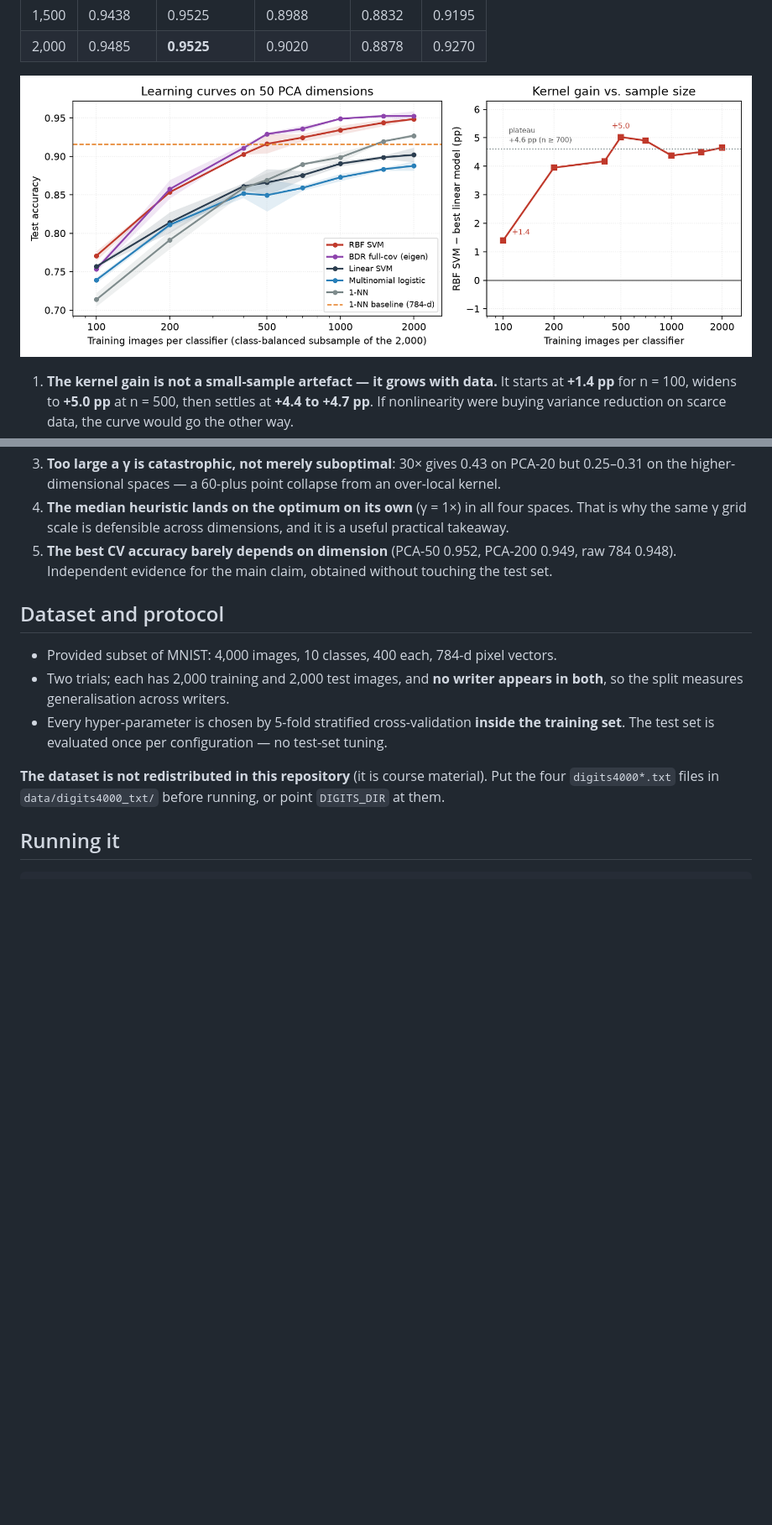
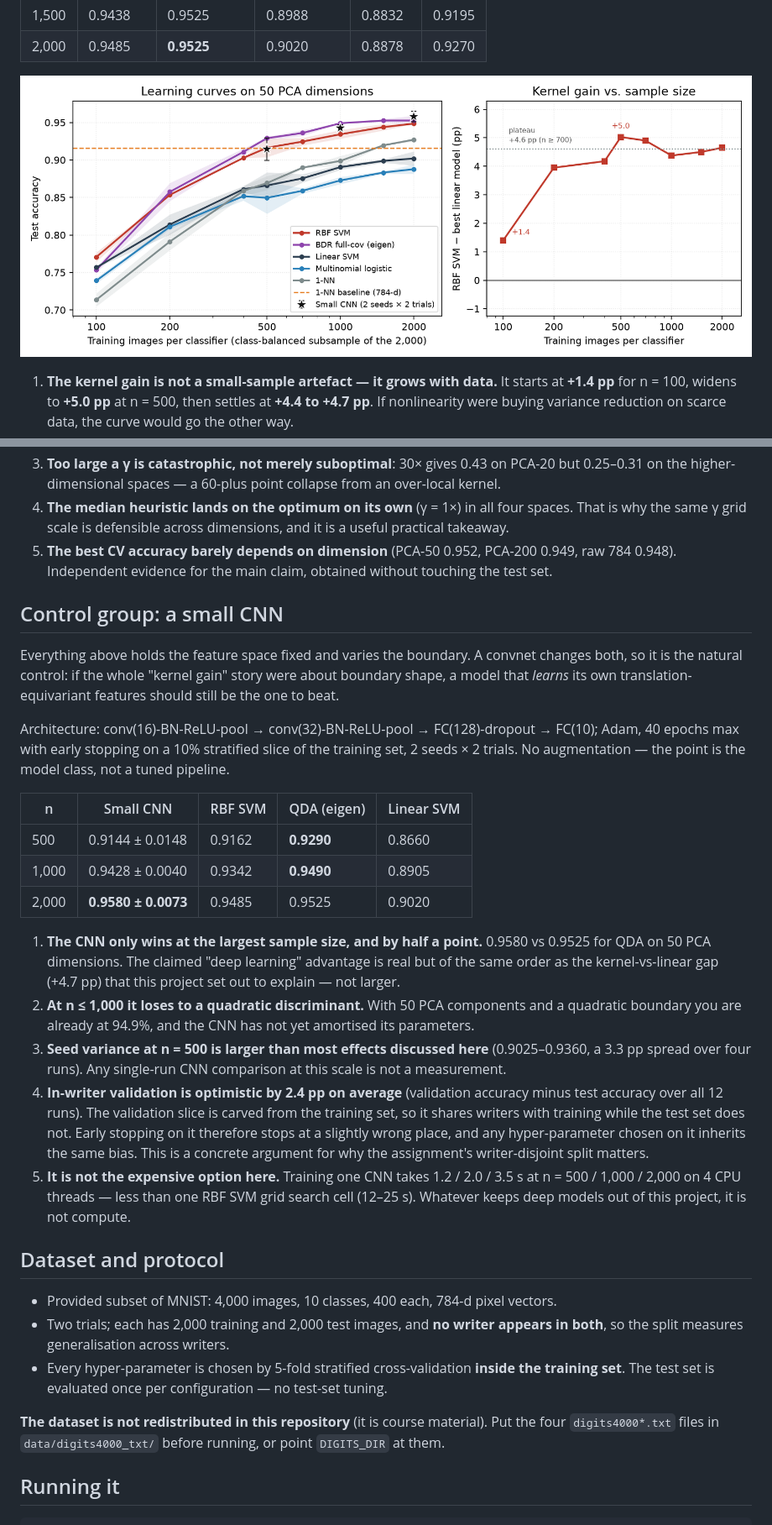
Before and after one commit to ROOOTHR/cs5487-kernel-gain, a Markdown page: README.md, 2 parts joined by grey strips. Shown at 84% size. Rendered like a GitHub page; pictures changed too: results/figs/fig5_learning_curve.png; blank space fills up the shorter version.

```diff
--- a/README.md
+++ b/README.md
@@ -112,6 +112,38 @@ so that the whole figure can be inspected without any risk of tuning on test dat
 5. **The best CV accuracy barely depends on dimension** (PCA-50 0.952, PCA-200 0.949, raw 784 0.948).
    Independent evidence for the main claim, obtained without touching the test set.
 
+## Control group: a small CNN
+
+Everything above holds the feature space fixed and varies the boundary. A convnet changes both,
+so it is the natural control: if the whole "kernel gain" story were about boundary shape, a model
+that *learns* its own translation-equivariant features should still be the one to beat.
+
+Architecture: conv(16)-BN-ReLU-pool → conv(32)-BN-ReLU-pool → FC(128)-dropout → FC(10); Adam, 40
+epochs max with early stopping on a 10% stratified slice of the training set, 2 seeds × 2 trials.
+No augmentation — the point is the model class, not a tuned pipeline.
+
+| n | Small CNN | RBF SVM | QDA (eigen) | Linear SVM |
+|---|---|---|---|---|
+| 500 | 0.9144 ± 0.0148 | 0.9162 | **0.9290** | 0.8660 |
+| 1,000 | 0.9428 ± 0.0040 | 0.9342 | **0.9490** | 0.8905 |
+| 2,000 | **0.9580 ± 0.0073** | 0.9485 | 0.9525 | 0.9020 |
+
+1. **The CNN only wins at the largest sample size, and by half a point.** 0.9580 vs 0.9525 for
+   QDA on 50 PCA dimensions. The claimed "deep learning" advantage is real but of the same order
+   as the kernel-vs-linear gap (+4.7 pp) that this project set out to explain — not larger.
+2. **At n ≤ 1,000 it loses to a quadratic discriminant.** With 50 PCA components and a
+   quadratic boundary you are already at 94.9%, and the CNN has not yet amortised its parameters.
+3. **Seed variance at n = 500 is larger than most effects discussed here** (0.9025–0.9360, a 3.3 pp
+   spread over four runs). Any single-run CNN comparison at this scale is not a measurement.
+4. **In-writer validation is optimistic by 2.4 pp on average** (validation accuracy minus test
+   accuracy over all 12 runs). The validation slice is carved from the training set, so it shares
+   writers with training while the test set does not. Early stopping on it therefore stops at a
+   slightly wrong place, and any hyper-parameter chosen on it inherits the same bias. This is a
+   concrete argument for why the assignment's writer-disjoint split matters.
+5. **It is not the expensive option here.** Training one CNN takes 1.2 / 2.0 / 3.5 s at
+   n = 500 / 1,000 / 2,000 on 4 CPU threads — less than one RBF SVM grid search cell (12–25 s).
+   Whatever keeps deep models out of this project, it is not compute.
+
 ## Dataset and protocol
 
 - Provided subset of MNIST: 4,000 images, 10 classes, 400 each, 784-d pixel vectors.
```
Also changed, not shown: other parts of README.md (+5 -1 lines), results/SUMMARY.md (+28 -4 lines), 4 other files.
